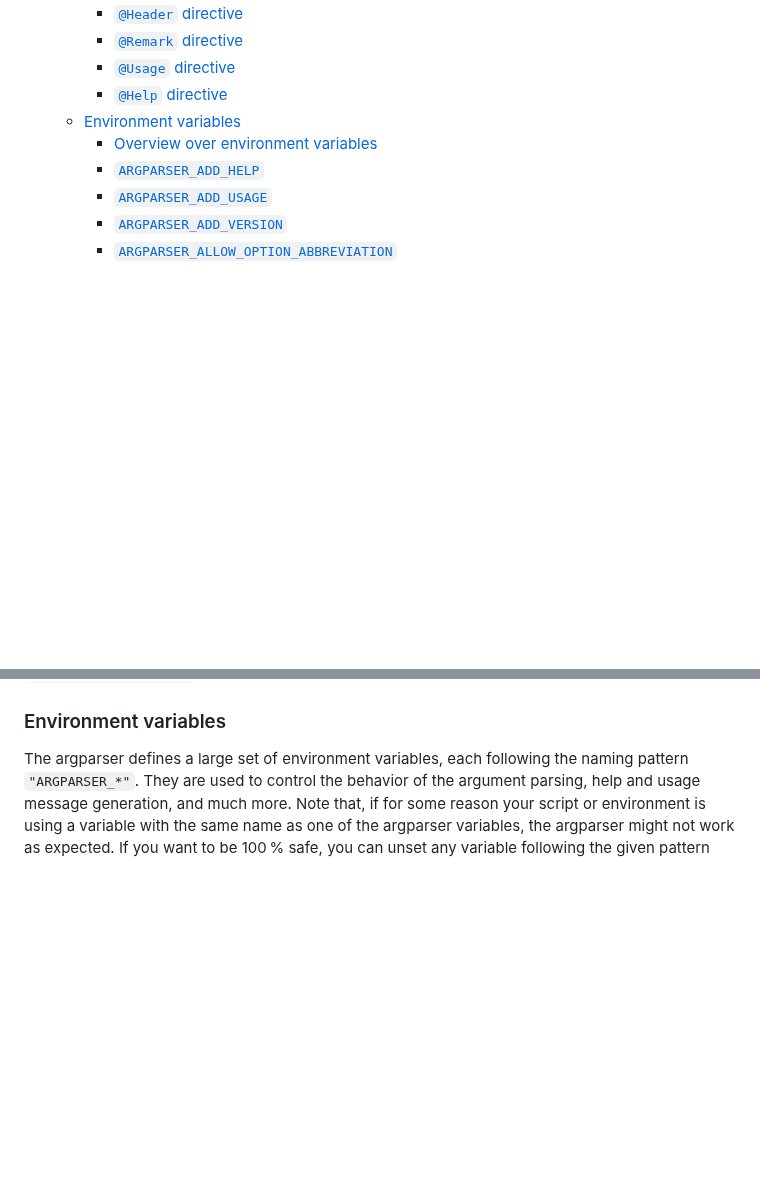
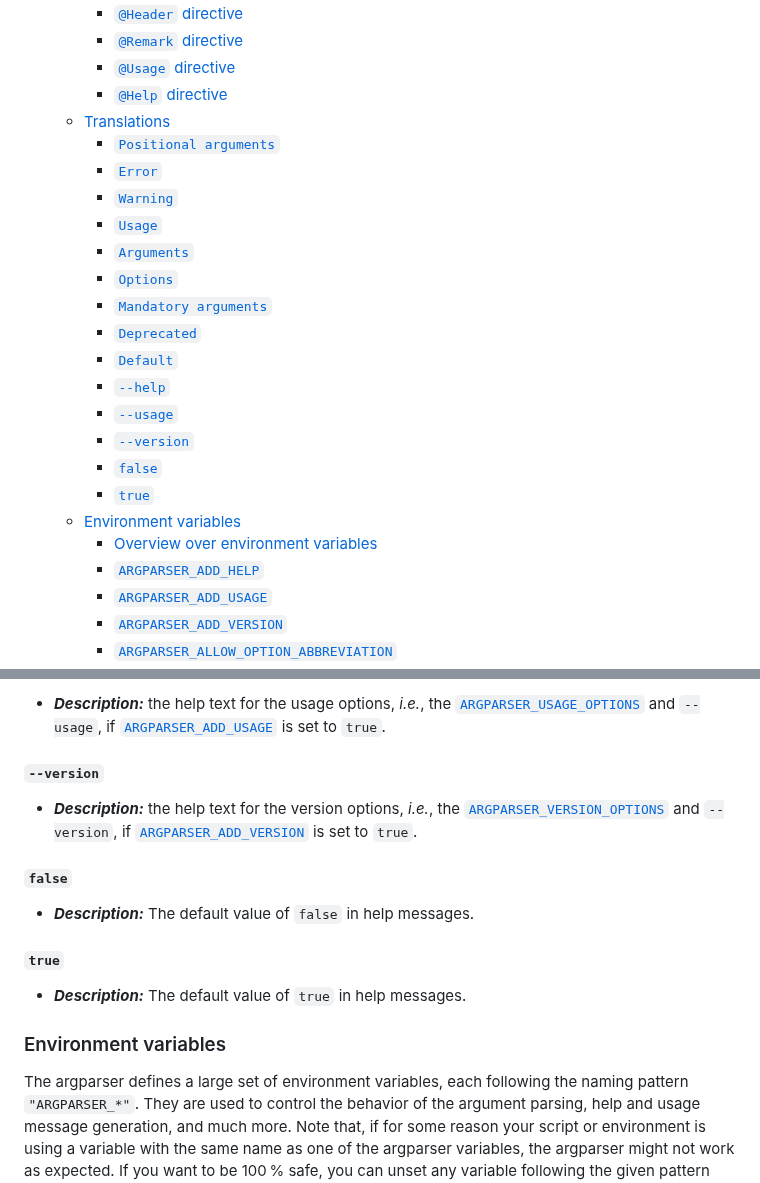
Before and after one commit to Simon-Brandt/ShellArgparser, a Markdown page: README.md, 2 parts joined by grey strips. Rendered like a GitHub page; blank space fills up the shorter version.

Commit message:
Documented translations for arguments parsing and help and usage messages

```diff
--- a/README.md
+++ b/README.md
@@ -44,6 +44,21 @@ The argparser is entirely written in pure Bash, without invoking external comman
     - [`@Remark` directive](#remark-directive)
     - [`@Usage` directive](#usage-directive)
     - [`@Help` directive](#help-directive)
+  - [Translations](#translations)
+    - [`Positional arguments`](#positional-arguments)
+    - [`Error`](#error)
+    - [`Warning`](#warning)
+    - [`Usage`](#usage)
+    - [`Arguments`](#arguments)
+    - [`Options`](#options)
+    - [`Mandatory arguments`](#mandatory-arguments)
+    - [`Deprecated`](#deprecated)
+    - [`Default`](#default)
+    - [`--help`](#--help)
+    - [`--usage`](#--usage)
+    - [`--version`](#--version)
+    - [`false`](#false)
+    - [`true`](#true)
   - [Environment variables](#environment-variables)
     - [Overview over environment variables](#overview-over-environment-variables)
     - [`ARGPARSER_ADD_HELP`](#argparser_add_help)
@@ -1646,3 +1729,17 @@ The `@Help` directive prints the help text for the `--help`, `--usage`, and `--v
+- ***Description:*** the help text for the usage options, *i.e.*, the [`ARGPARSER_USAGE_OPTIONS`](#argparser_usage_options) and `--usage`, if [`ARGPARSER_ADD_USAGE`](#argparser_add_usage) is set to `true`.
+
+#### `--version`
+
+- ***Description:*** the help text for the version options, *i.e.*, the [`ARGPARSER_VERSION_OPTIONS`](#argparser_version_options) and `--version`, if [`ARGPARSER_ADD_VERSION`](#argparser_add_version) is set to `true`.
+
+#### `false`
+
+- ***Description:*** The default value of `false` in help messages.
+
+#### `true`
+
+- ***Description:*** The default value of `true` in help messages.
+
 ### Environment variables
 
 The argparser defines a large set of environment variables, each following the naming pattern `"ARGPARSER_*"`. They are used to control the behavior of the argument parsing, help and usage message generation, and much more. Note that, if for some reason your script or environment is using a variable with the same name as one of the argparser variables, the argparser might not work as expected. If you want to be 100&#8239;% safe, you can unset any variable following the given pattern prior setting any desired argparser variables and sourcing the argparser&mdash;with the caveat that in turn the program that set the variable might not work, anymore.
```
Also changed, not shown: other parts of README.md (+68 -0 lines).
